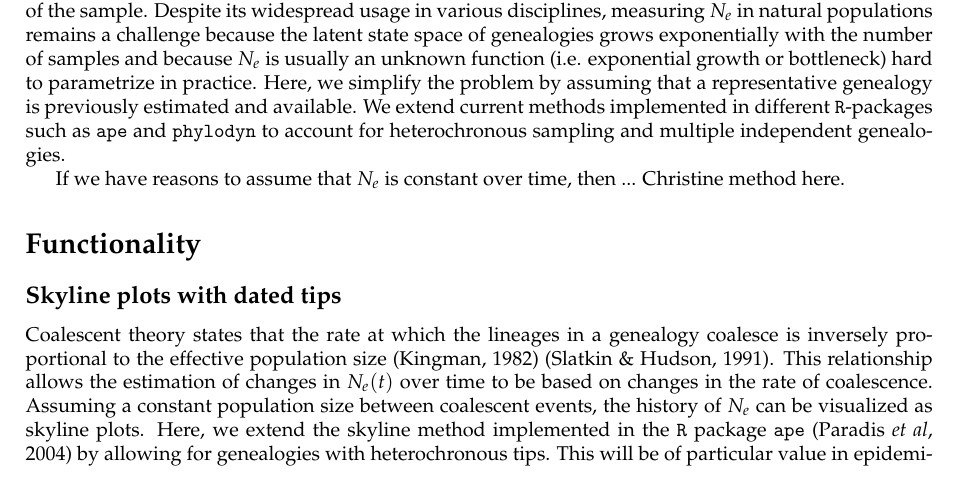
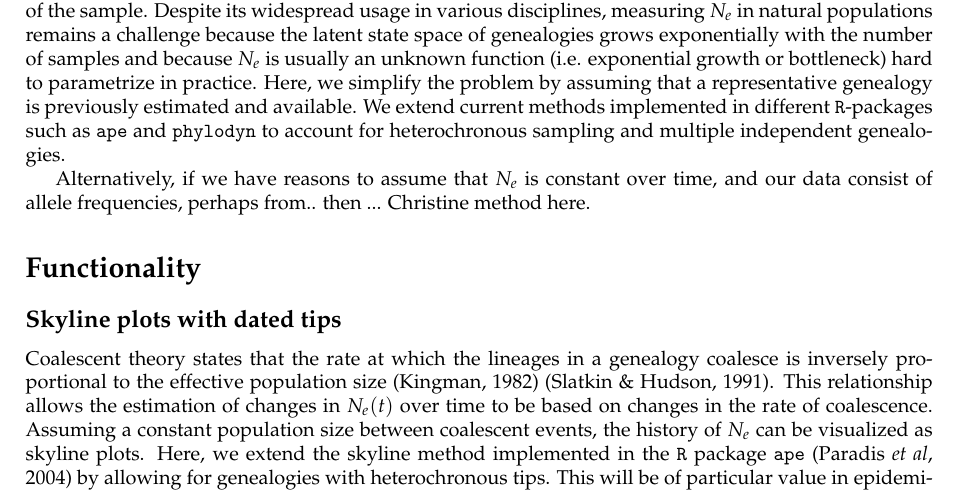
Before and after one commit to EwersAquaGenomics/EffSize_hackathon, a LaTeX document (manuscript/manuscript_r2.tex): part of page 2 of 5, cut so that both start at the same text. Compiled offline with pdfLaTeX.

Commit message:
more intro

```diff
--- a/manuscript/manuscript_r2.tex
+++ b/manuscript/manuscript_r2.tex
@@ -45,7 +45,7 @@ A key parameter in elucidating the evolutionary history of a population is the e
 
 Under neutrality, effective population size trajectories and a completely linked segment of genomic data are separated by two stochastic process: an ancestral process that relates the samples (coalescent process of genealogies) and a stochastic process of mutations that acts on the branches of the genealogy of the sample. Despite its widespread usage in various disciplines, measuring $N_e$ in natural populations remains a challenge because the latent state space of genealogies grows exponentially with the number of samples and because $N_e$ is usually an unknown function (i.e. exponential growth or bottleneck) hard to parametrize in practice. Here, we simplify the problem by assuming that a representative genealogy is previously estimated and available. We extend current methods implemented in different \texttt{R}-packages such as \texttt{ape} and \texttt{phylodyn} to account for heterochronous sampling and multiple independent genealogies.
 
-If we have reasons to assume that $N_{e}$ is constant over time, then ... Christine method here.
+Alternatively, if we have reasons to assume that $N_{e}$ is constant over time, and our data consist of allele frequencies, perhaps from.. then ... Christine method here.
 
 %More specifically, the product of the mutation rate and effective size $\theta$ can be estimated from summary statistics such as the number of segregating sites \cite{Watterson1975}, number of alleles (Ewens 1972), heterozygosity \citep{Kimmel1998}, and variance of the number of microsatellite repeats \citep{Kimmel1998}. Alternatively, $\theta$ can be estimated from the genealogy itself \citep{Kingman1982}. If the mutation rate is known, then $N_e$ can be calculated from estimates of $\theta$.
 %I don't like this paragraph.
```
